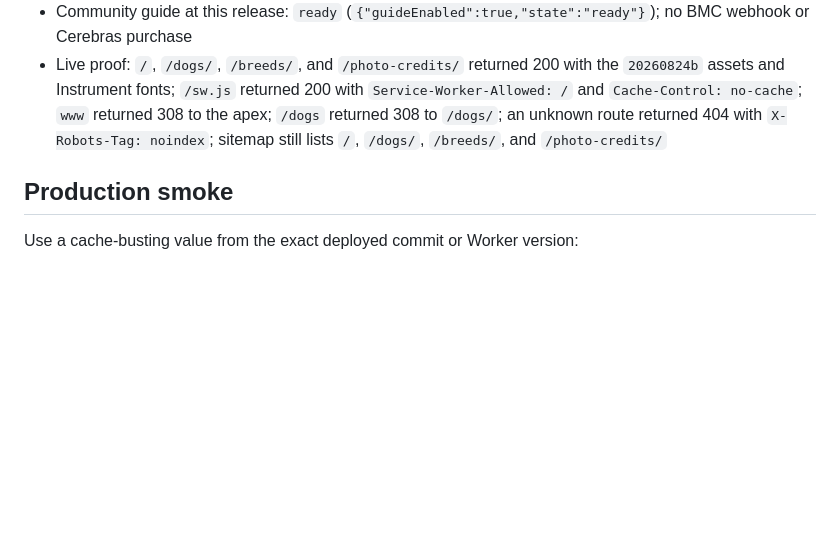
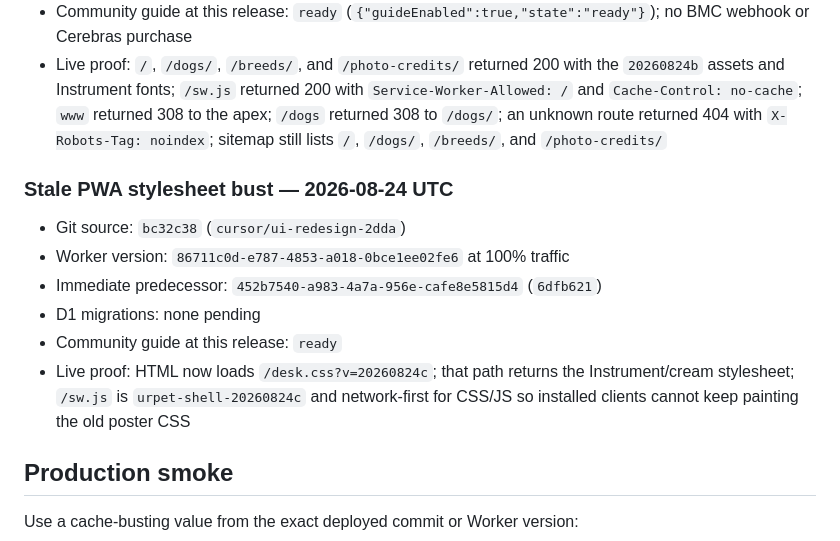
Before and after one commit to neorome/urpet, a Markdown page: RUNBOOK.md, the part around the change. Rendered like a GitHub page; blank space fills up the shorter version.

Commit message:
Record production cache-bust Worker release 86711c0d
Phones were still serving the old lime-and-tape CSS from the previous
service-worker cache. desk.css is live at 100% as Worker 86711c0d.

Co-authored-by: Donovan <baney75@users.noreply.github.com>

```diff
--- a/RUNBOOK.md
+++ b/RUNBOOK.md
@@ -131,6 +131,15 @@ Record the deployed Worker version, exact Git commit, previous known-good Worker
 - Community guide at this release: `ready` (`{"guideEnabled":true,"state":"ready"}`); no BMC webhook or Cerebras purchase
 - Live proof: `/`, `/dogs/`, `/breeds/`, and `/photo-credits/` returned 200 with the `20260824b` assets and Instrument fonts; `/sw.js` returned 200 with `Service-Worker-Allowed: /` and `Cache-Control: no-cache`; `www` returned 308 to the apex; `/dogs` returned 308 to `/dogs/`; an unknown route returned 404 with `X-Robots-Tag: noindex`; sitemap still lists `/`, `/dogs/`, `/breeds/`, and `/photo-credits/`
 
+### Stale PWA stylesheet bust — 2026-08-24 UTC
+
+- Git source: `bc32c38` (`cursor/ui-redesign-2dda`)
+- Worker version: `86711c0d-e787-4853-a018-0bce1ee02fe6` at 100% traffic
+- Immediate predecessor: `452b7540-a983-4a7a-956e-cafe8e5815d4` (`6dfb621`)
+- D1 migrations: none pending
+- Community guide at this release: `ready`
+- Live proof: HTML now loads `/desk.css?v=20260824c`; that path returns the Instrument/cream stylesheet; `/sw.js` is `urpet-shell-20260824c` and network-first for CSS/JS so installed clients cannot keep painting the old poster CSS
+
 ## Production smoke
 
 Use a cache-busting value from the exact deployed commit or Worker version:
```
